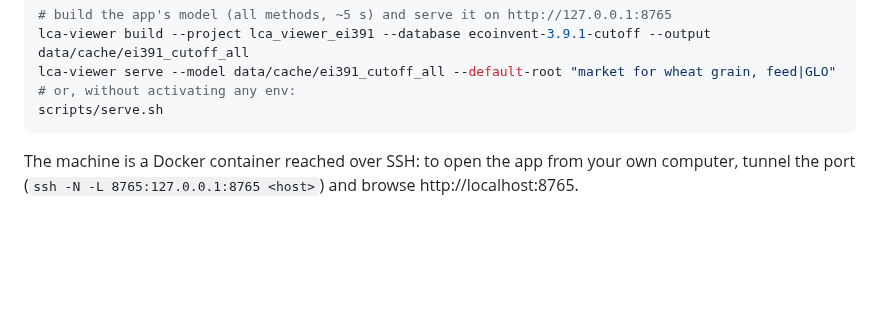
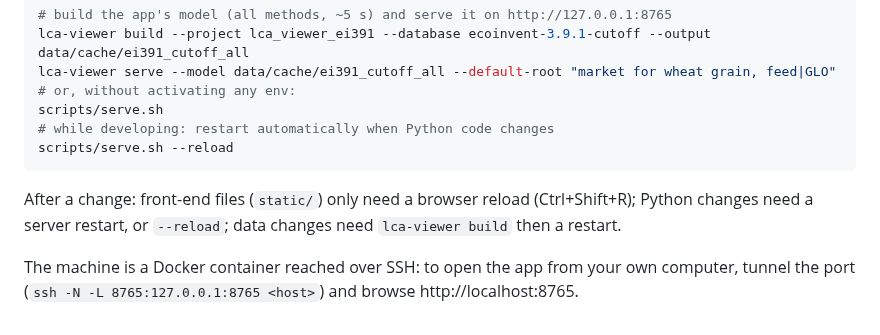
Before and after one commit to Phurga/lca_explorer, a Markdown page: docs/environment.md, the part around the change. Drawn GitHub-style; blank space fills up the shorter version.

````diff
--- a/docs/environment.md
+++ b/docs/environment.md
@@ -26,7 +26,13 @@ lca-viewer build --project lca_viewer_ei391 --database ecoinvent-3.9.1-cutoff --
 lca-viewer serve --model data/cache/ei391_cutoff_all --default-root "market for wheat grain, feed|GLO"
 # or, without activating any env:
 scripts/serve.sh
+# while developing: restart automatically when Python code changes
+scripts/serve.sh --reload
 ```
+
+After a change: front-end files (`static/`) only need a browser reload
+(Ctrl+Shift+R); Python changes need a server restart, or `--reload`; data
+changes need `lca-viewer build` then a restart.
 
 The machine is a Docker container reached over SSH: to open the app from
 your own computer, tunnel the port (`ssh -N -L 8765:127.0.0.1:8765 <host>`)
````
Also changed, not shown: docs/ui.md (+17 -5 lines), docs/img/search.png (added), 7 other files.
